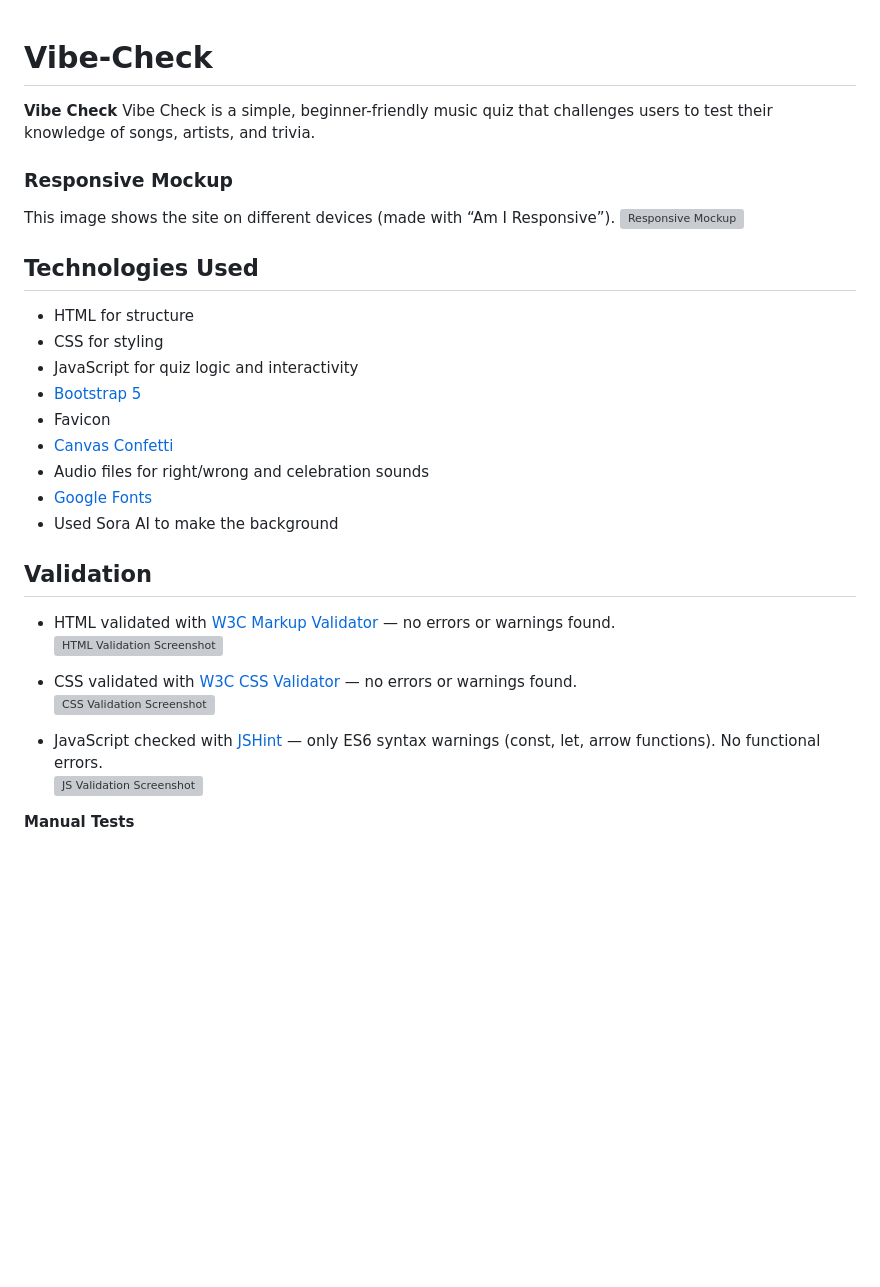
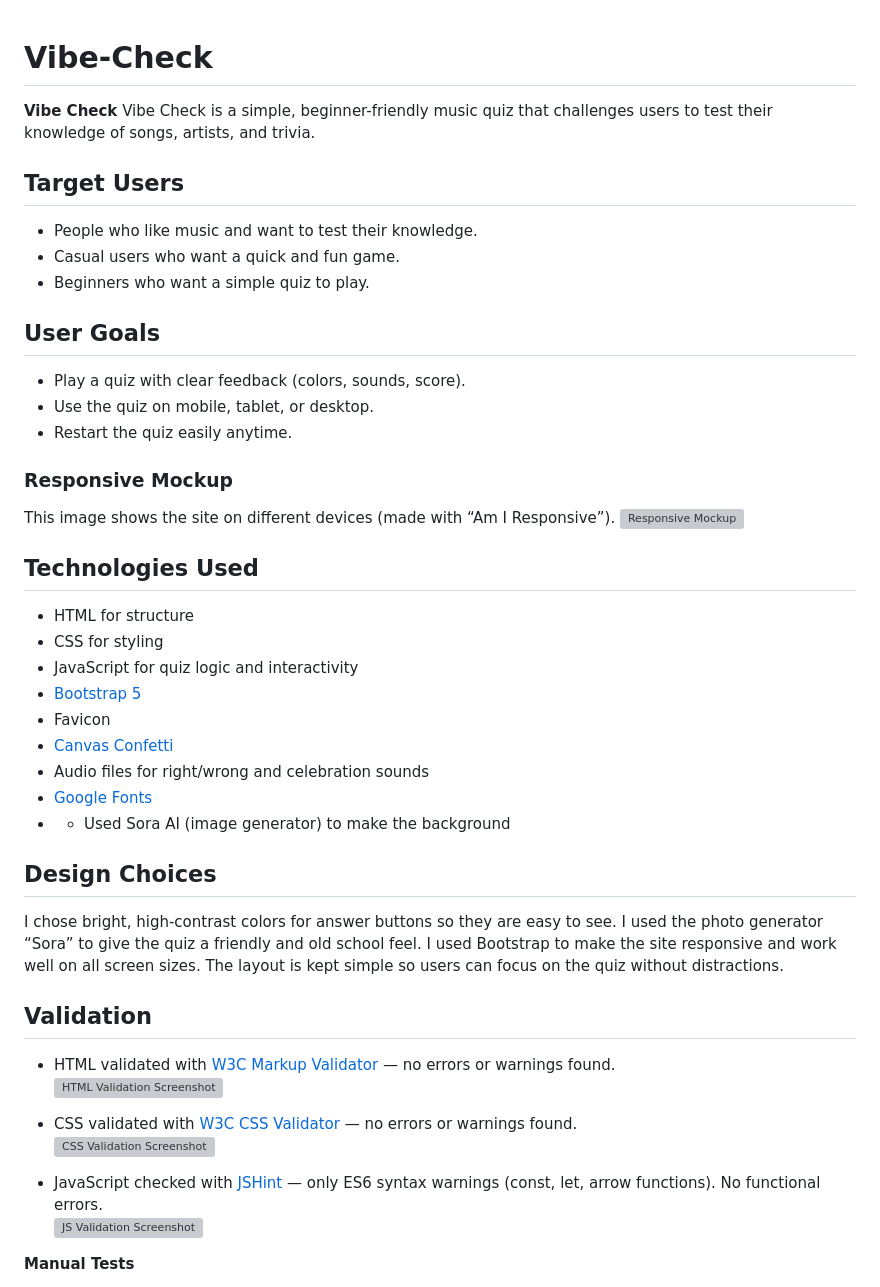
Before and after one commit to mathiase4/Vibe-Check, a Markdown page: README.md, the part around one of its changes. Rendered like a GitHub page; blank space fills up the shorter version; grey boxes are pictures that could not be loaded.

```diff
--- a/README.md
+++ b/README.md
@@ -2,9 +2,20 @@
 
 **Vibe Check** Vibe Check is a simple, beginner-friendly music quiz that challenges users to test their knowledge of songs, artists, and trivia.
 
+## Target Users
+- People who like music and want to test their knowledge.
+- Casual users who want a quick and fun game.
+- Beginners who want a simple quiz to play.
+
+## User Goals
+- Play a quiz with clear feedback (colors, sounds, score).
+- Use the quiz on mobile, tablet, or desktop.
+- Restart the quiz easily anytime.
+
 ### Responsive Mockup
 This image shows the site on different devices (made with “Am I Responsive”).
 ![Responsive Mockup](assets/screenshots/mobiledesktoplook.png)
+
 
 ## Technologies Used
 - HTML for structure
@@ -15,7 +26,16 @@ This image shows the site on different devices (made with “Am I Responsive”)
 - [Canvas Confetti](https://www.npmjs.com/package/canvas-confetti)
 - Audio files for right/wrong and celebration sounds
 - [Google Fonts](https://fonts.google.com/)
-- Used Sora AI to make the background
+- - Used Sora AI (image generator) to make the background
+
+
+## Design Choices
+I chose bright, high-contrast colors for answer buttons so they are easy to see.
+I used the photo generator “Sora” to give the quiz a friendly and old school feel.
+I used Bootstrap to make the site responsive and work well on all screen sizes.
+The layout is kept simple so users can focus on the quiz without distractions.
+
+
 
 ## Validation
 
@@ -27,10 +47,6 @@ This image shows the site on different devices (made with “Am I Responsive”)
 
 - JavaScript checked with [JSHint](https://jshint.com/) — only ES6 syntax warnings (const, let, arrow functions). No functional errors.
   ![JS Validation Screenshot](assets/screenshots/jshintchecker.png)
-
-
-
-
 
 
 **Manual Tests**
```
Also changed, not shown: other parts of README.md (+1 -0 lines).
